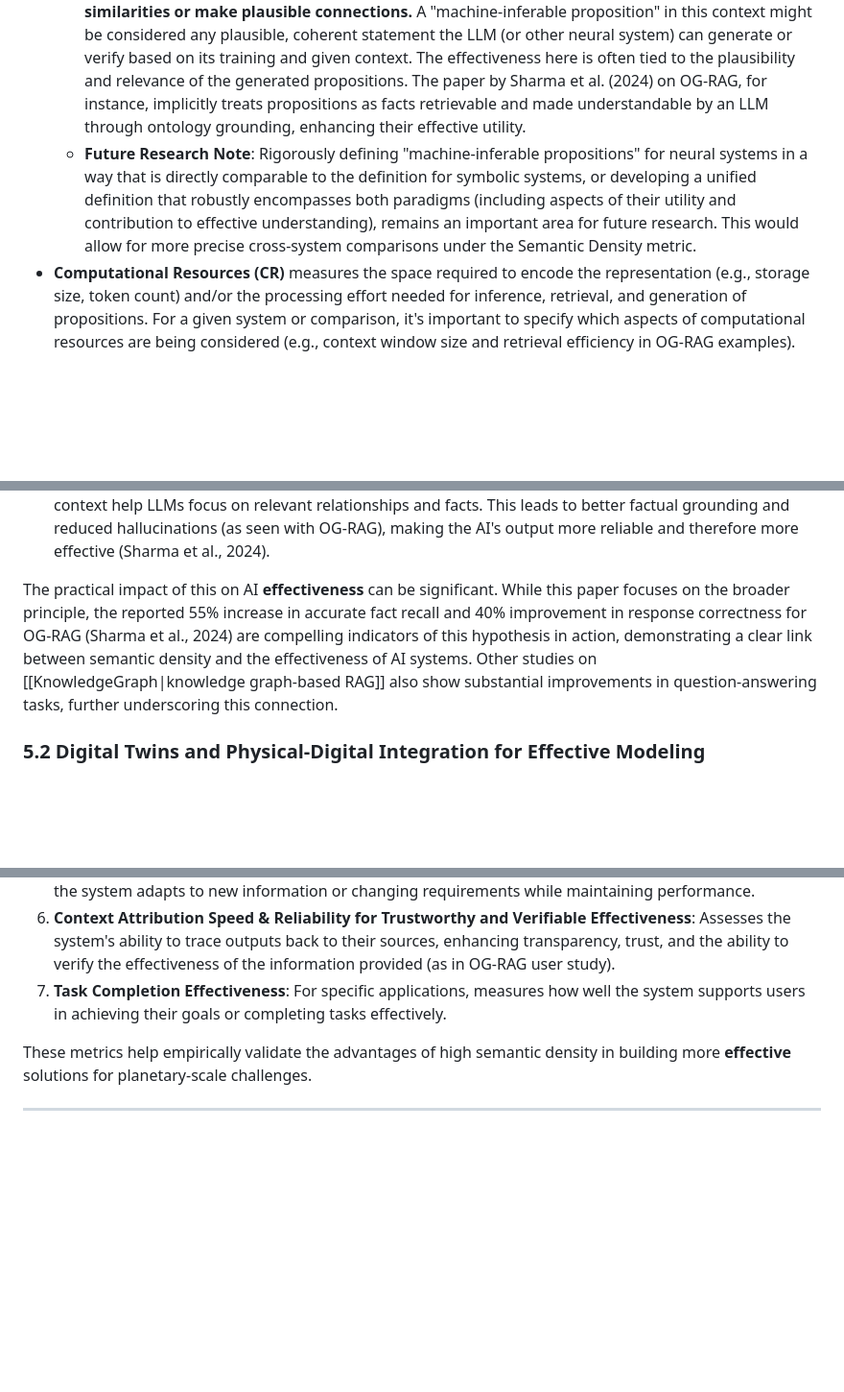
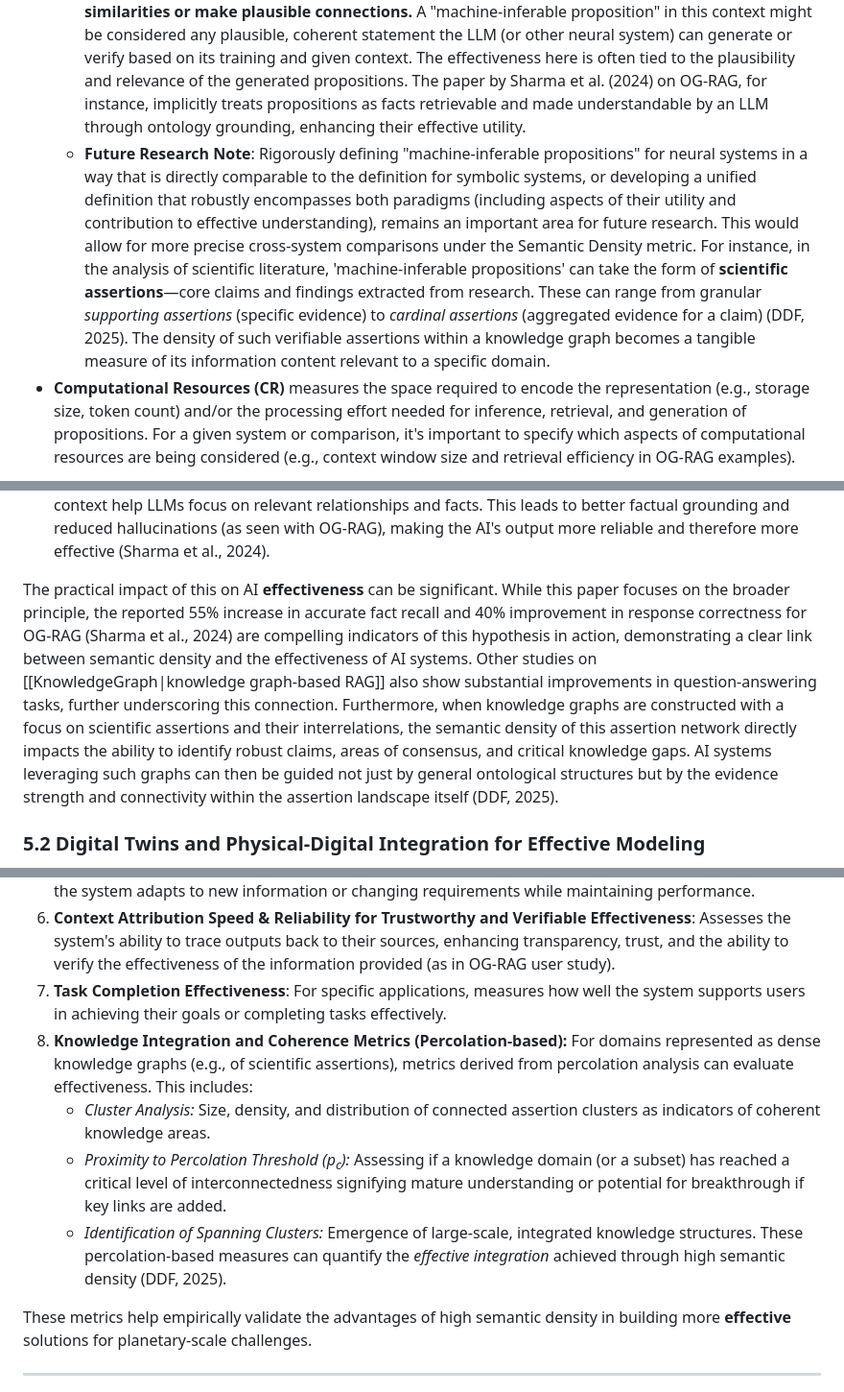
Before and after one commit to DarrenZal/Quartz, a Markdown page: content/SemanticDensityPrinciple.md, 3 parts joined by grey strips. Shown at 96% size. Drawn GitHub-style; blank space fills up the shorter version.

```diff
--- a/content/SemanticDensityPrinciple.md
+++ b/content/SemanticDensityPrinciple.md
@@ -71,7 +71,7 @@ Where:
 - **Information Content (IC)** refers to the number of distinct, machine-inferable **propositions** that can be derived from the representation. The quality, interconnectedness, and inferential richness of these propositions, which higher semantic density facilitates, directly contribute to the **utility and effectiveness** of the knowledge system in supporting complex reasoning and decision-making.
     - For **formal symbolic systems** (e.g., RDF/OWL with defined entailment regimes), a "proposition" is a statement that can be logically inferred according to the system's semantics and inference rules (e.g., rvdashI_Rp). These propositions are typically understood within a framework where they can be assigned a truth value (epistemic interpretation). However, the concept can also broadly encompass the system's capacity to store, retrieve, and represent ideas, instructions, definitions, and other forms of structured meaning beyond simple true/false statements. The more interconnected and inferentially rich these propositions are, the more effectively they can model a domain.
     - For **neural systems** (e.g., LLMs), defining "machine-inferable propositions" with the same formal precision is challenging. LLMs generate propositions based on statistical patterns learned during training, rather than performing logical inference in the symbolic sense. **Embeddings—dense vector representations of text, entities, or even graph structures—serve as a fundamental representational layer in such systems. The model's learned parameters then operate on these embeddings to implicitly capture semantic relationships, allowing the system to identify similarities or make plausible connections.** A "machine-inferable proposition" in this context might be considered any plausible, coherent statement the LLM (or other neural system) can generate or verify based on its training and given context. The effectiveness here is often tied to the plausibility and relevance of the generated propositions. The paper by Sharma et al. (2024) on OG-RAG, for instance, implicitly treats propositions as facts retrievable and made understandable by an LLM through ontology grounding, enhancing their effective utility.
-    - **Future Research Note**: Rigorously defining "machine-inferable propositions" for neural systems in a way that is directly comparable to the definition for symbolic systems, or developing a unified definition that robustly encompasses both paradigms (including aspects of their utility and contribution to effective understanding), remains an important area for future research. This would allow for more precise cross-system comparisons under the Semantic Density metric.
+    - **Future Research Note**: Rigorously defining "machine-inferable propositions" for neural systems in a way that is directly comparable to the definition for symbolic systems, or developing a unified definition that robustly encompasses both paradigms (including aspects of their utility and contribution to effective understanding), remains an important area for future research. This would allow for more precise cross-system comparisons under the Semantic Density metric. For instance, in the analysis of scientific literature, 'machine-inferable propositions' can take the form of **scientific assertions**—core claims and findings extracted from research. These can range from granular *supporting assertions* (specific evidence) to *cardinal assertions* (aggregated evidence for a claim) (DDF, 2025). The density of such verifiable assertions within a knowledge graph becomes a tangible measure of its information content relevant to a specific domain.
 - **Computational Resources (CR)** measures the space required to encode the representation (e.g., storage size, token count) and/or the processing effort needed for inference, retrieval, and generation of propositions. For a given system or comparison, it's important to specify which aspects of computational resources are being considered (e.g., context window size and retrieval efficiency in OG-RAG examples).
 
 Two representations are considered semantically equivalent if they encode the same set of inferable propositions (or can support the generation of equivalent sets of propositions), even if they use different formalism or syntax. The goal is to maximize information content (and its potential for effective application) while minimizing computational resources, a principle exemplified by techniques like OG-RAG which retrieve a minimal set of hyperedges to form a precise, conceptually grounded, and thus more effective context (Sharma et al., 2024).
@@ -319,7 +320,7 @@ This hypothesis, strongly supported by empirical validation in studies like OG-R
 2. **Structural guidance for focused reasoning**: Explicit relationships in ontologies guide LLMs, leading to more targeted and effective reasoning pathways.
 3. **Semantic routing and Factual Grounding for reliable outputs**: Ontologies or ontology-grounded context help LLMs focus on relevant relationships and facts. This leads to better factual grounding and reduced hallucinations (as seen with OG-RAG), making the AI's output more reliable and therefore more effective (Sharma et al., 2024).
 
-The practical impact of this on AI **effectiveness** can be significant. While this paper focuses on the broader principle, the reported 55% increase in accurate fact recall and 40% improvement in response correctness for OG-RAG (Sharma et al., 2024) are compelling indicators of this hypothesis in action, demonstrating a clear link between semantic density and the effectiveness of AI systems. Other studies on [[KnowledgeGraph|knowledge graph-based RAG]] also show substantial improvements in question-answering tasks, further underscoring this connection.
+The practical impact of this on AI **effectiveness** can be significant. While this paper focuses on the broader principle, the reported 55% increase in accurate fact recall and 40% improvement in response correctness for OG-RAG (Sharma et al., 2024) are compelling indicators of this hypothesis in action, demonstrating a clear link between semantic density and the effectiveness of AI systems. Other studies on [[KnowledgeGraph|knowledge graph-based RAG]] also show substantial improvements in question-answering tasks, further underscoring this connection. Furthermore, when knowledge graphs are constructed with a focus on scientific assertions and their interrelations, the semantic density of this assertion network directly impacts the ability to identify robust claims, areas of consensus, and critical knowledge gaps. AI systems leveraging such graphs can then be guided not just by general ontological structures but by the evidence strength and connectivity within the assertion landscape itself (DDF, 2025).
 
 ### 5.2 Digital Twins and Physical-Digital Integration for Effective Modeling
 
@@ -423,6 +424,11 @@ Metrics to evaluate the **effectiveness** of systems implementing the Semantic D
 5. **Adaptation Efficiency and Effectiveness in Novel Situations**: Quantifies how efficiently and effectively the system adapts to new information or changing requirements while maintaining performance.
 6. **Context Attribution Speed & Reliability for Trustworthy and Verifiable Effectiveness**: Assesses the system's ability to trace outputs back to their sources, enhancing transparency, trust, and the ability to verify the effectiveness of the information provided (as in OG-RAG user study).
 7. **Task Completion Effectiveness**: For specific applications, measures how well the system supports users in achieving their goals or completing tasks effectively.
+8. **Knowledge Integration and Coherence Metrics (Percolation-based):** For domains represented as dense knowledge graphs (e.g., of scientific assertions), metrics derived from percolation analysis can evaluate effectiveness. This includes:
+    *   *Cluster Analysis:* Size, density, and distribution of connected assertion clusters as indicators of coherent knowledge areas.
+    *   *Proximity to Percolation Threshold (p<sub>c</sub>):* Assessing if a knowledge domain (or a subset) has reached a critical level of interconnectedness signifying mature understanding or potential for breakthrough if key links are added.
+    *   *Identification of Spanning Clusters:* Emergence of large-scale, integrated knowledge structures.
+    These percolation-based measures can quantify the *effective integration* achieved through high semantic density (DDF, 2025).
 
 These metrics help empirically validate the advantages of high semantic density in building more **effective** solutions for planetary-scale challenges.
 
```
Also changed, not shown: other parts of content/SemanticDensityPrinciple.md (+1 -0 lines), content/PercolationFunding.md (+5 -2 lines).
